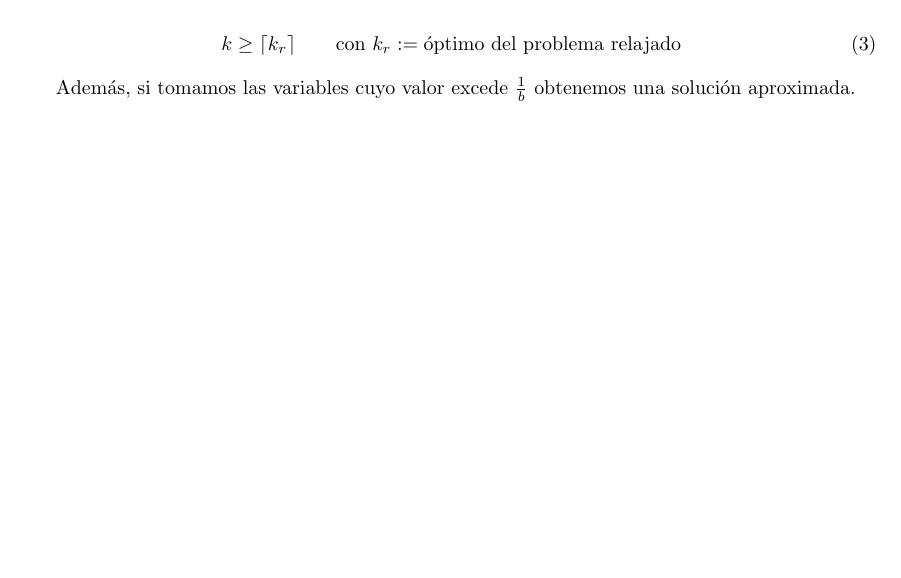
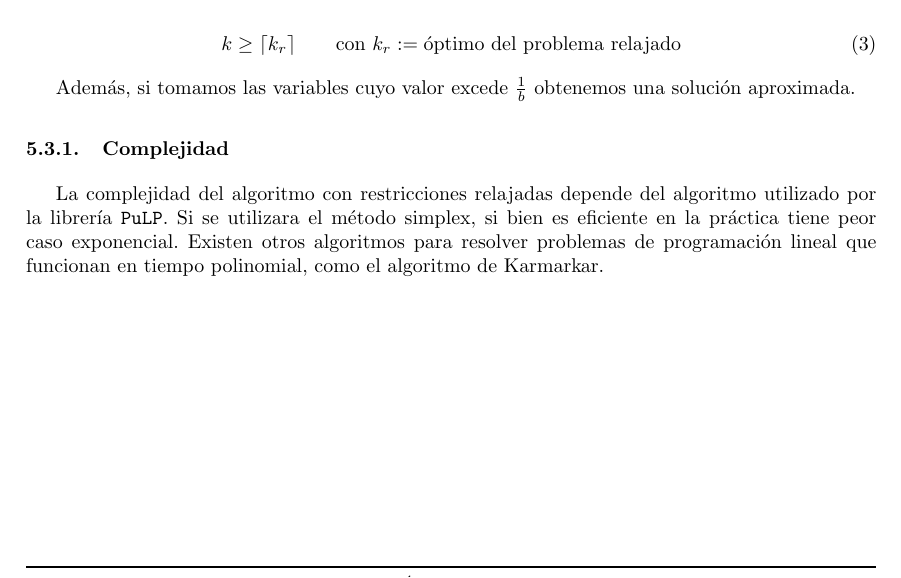
Before and after one commit to tda-juanes/tp3, a LaTeX document (informe/main.tex, which reads informe/tex/modelo.tex): part of page 4 of 6, cut so that both start at the same text, the shorter picture padded with empty space. Compiled offline with pdfLaTeX.

Commit message:
complejidad

```diff
--- a/informe/tex/modelo.tex
+++ b/informe/tex/modelo.tex
@@ -44,3 +44,11 @@ cota inferior para el $k$ \'optimo:
 
 Adem\'as, si tomamos las variables cuyo valor excede $\frac{1}{b}$ obtenemos
 una soluci\'on aproximada.
+
+\subsubsection{Complejidad}
+
+La complejidad del algoritmo con restricciones relajadas depende del algoritmo
+utilizado por la librer\'ia \texttt{PuLP}. Si se utilizara el m\'etodo simplex,
+si bien es eficiente en la pr\'actica tiene peor caso exponencial. Existen
+otros algoritmos para resolver problemas de programaci\'on lineal que funcionan
+en tiempo polinomial, como el algoritmo de Karmarkar.
```
